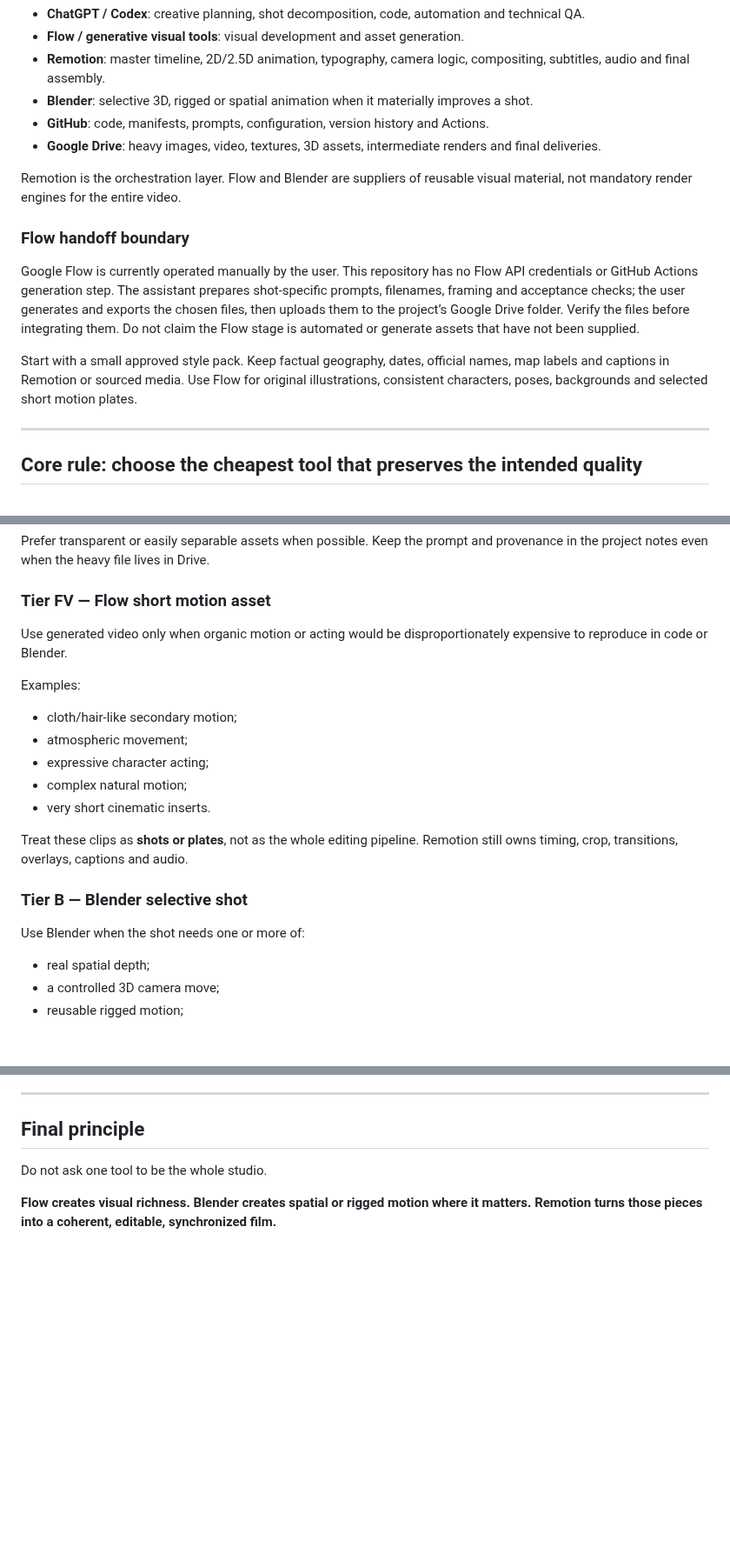
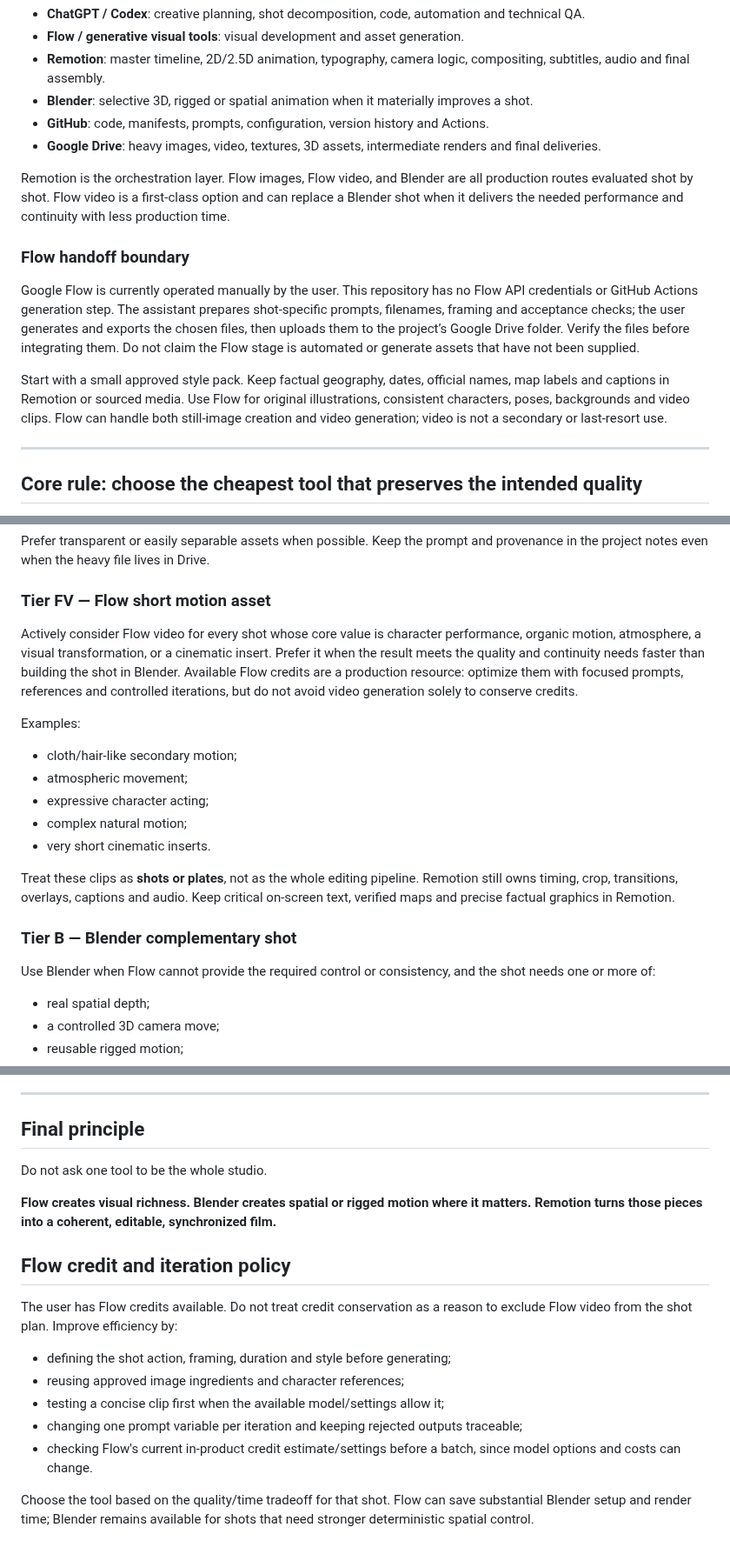
Before and after one commit to izquierdodavid528-code/Chat-gpt-work-, a Markdown page: HYBRID_ANIMATION_PIPELINE.md, 3 parts joined by grey strips. Shown at 87% size. Rendered like a GitHub page; blank space fills up the shorter version.

Commit message:
Make Flow video a first-class production route

```diff
--- a/HYBRID_ANIMATION_PIPELINE.md
+++ b/HYBRID_ANIMATION_PIPELINE.md
@@ -15,13 +15,13 @@ The workspace uses a **hybrid shot-by-shot pipeline**:
 - **GitHub**: code, manifests, prompts, configuration, version history and Actions.
 - **Google Drive**: heavy images, video, textures, 3D assets, intermediate renders and final deliveries.
 
-Remotion is the orchestration layer. Flow and Blender are suppliers of reusable visual material, not mandatory render engines for the entire video.
+Remotion is the orchestration layer. Flow images, Flow video, and Blender are all production routes evaluated shot by shot. Flow video is a first-class option and can replace a Blender shot when it delivers the needed performance and continuity with less production time.
 
 ### Flow handoff boundary
 
 Google Flow is currently operated manually by the user. This repository has no Flow API credentials or GitHub Actions generation step. The assistant prepares shot-specific prompts, filenames, framing and acceptance checks; the user generates and exports the chosen files, then uploads them to the project’s Google Drive folder. Verify the files before integrating them. Do not claim the Flow stage is automated or generate assets that have not been supplied.
 
-Start with a small approved style pack. Keep factual geography, dates, official names, map labels and captions in Remotion or sourced media. Use Flow for original illustrations, consistent characters, poses, backgrounds and selected short motion plates.
+Start with a small approved style pack. Keep factual geography, dates, official names, map labels and captions in Remotion or sourced media. Use Flow for original illustrations, consistent characters, poses, backgrounds and video clips. Flow can handle both still-image creation and video generation; video is not a secondary or last-resort use.
 
 ---
 
@@ -61,7 +61,7 @@ Prefer transparent or easily separable assets when possible. Keep the prompt and
 
 ### Tier FV — Flow short motion asset
 
-Use generated video only when organic motion or acting would be disproportionately expensive to reproduce in code or Blender.
+Actively consider Flow video for every shot whose core value is character performance, organic motion, atmosphere, a visual transformation, or a cinematic insert. Prefer it when the result meets the quality and continuity needs faster than building the shot in Blender. Available Flow credits are a production resource: optimize them with focused prompts, references and controlled iterations, but do not avoid video generation solely to conserve credits.
 
 Examples:
 - cloth/hair-like secondary motion;
@@ -70,11 +70,11 @@ Examples:
 - complex natural motion;
 - very short cinematic inserts.
 
-Treat these clips as **shots or plates**, not as the whole editing pipeline. Remotion still owns timing, crop, transitions, overlays, captions and audio.
+Treat these clips as **shots or plates**, not as the whole editing pipeline. Remotion still owns timing, crop, transitions, overlays, captions and audio. Keep critical on-screen text, verified maps and precise factual graphics in Remotion.
 
-### Tier B — Blender selective shot
+### Tier B — Blender complementary shot
 
-Use Blender when the shot needs one or more of:
+Use Blender when Flow cannot provide the required control or consistency, and the shot needs one or more of:
 - real spatial depth;
 - a controlled 3D camera move;
 - reusable rigged motion;
@@ -304,3 +304,16 @@ If Blender becomes responsible for most frames, re-evaluate whether the project
 Do not ask one tool to be the whole studio.
 
 **Flow creates visual richness. Blender creates spatial or rigged motion where it matters. Remotion turns those pieces into a coherent, editable, synchronized film.**
+
+
+## Flow credit and iteration policy
+
+The user has Flow credits available. Do not treat credit conservation as a reason to exclude Flow video from the shot plan. Improve efficiency by:
+
+- defining the shot action, framing, duration and style before generating;
+- reusing approved image ingredients and character references;
+- testing a concise clip first when the available model/settings allow it;
+- changing one prompt variable per iteration and keeping rejected outputs traceable;
+- checking Flow's current in-product credit estimate/settings before a batch, since model options and costs can change.
+
+Choose the tool based on the quality/time tradeoff for that shot. Flow can save substantial Blender setup and render time; Blender remains available for shots that need stronger deterministic spatial control.
```
Also changed, not shown: other parts of HYBRID_ANIMATION_PIPELINE.md (+1 -1 lines).
